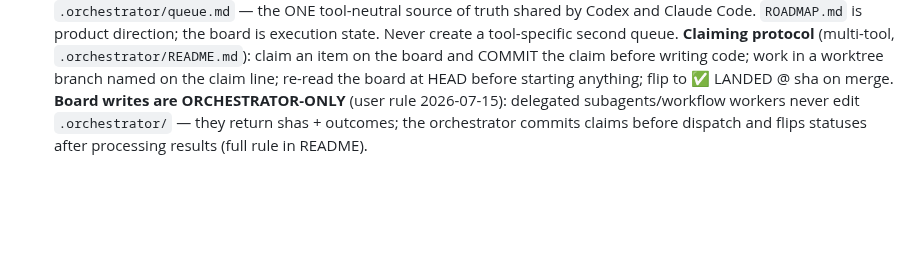
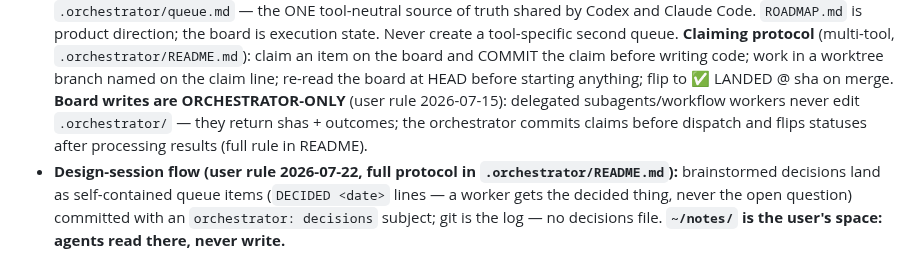
Before and after one commit to Frank-P-Lu/awl-next, a Markdown page: CLAUDE.md, the part around the change. GitHub-like rendering; blank space fills up the shorter version.

```diff
--- a/CLAUDE.md
+++ b/CLAUDE.md
@@ -255,3 +255,4 @@ User-facing docs (CREDITS, GUIDE, welcome/tour, site pages) are **matter-of-fact
 - **History ownership (SETTLED):** a git-managed file's timeline is `git log` alone — awl records NO snapshot for it from any path. Loose files snapshot on every save, pruned by the aged ladder. Autosave still WRITES git files (writing ≠ version-meddling).
 - **Shift-PageDown/PageUp** deliberately do not extend a selection (documented non-movers in the `is_motion` test); promoting them is a conscious follow-up, not a bug.
 - **Shared orchestration board:** concrete build queues, dependencies, handoffs, and status live in `.orchestrator/queue.md` — the ONE tool-neutral source of truth shared by Codex and Claude Code. `ROADMAP.md` is product direction; the board is execution state. Never create a tool-specific second queue. **Claiming protocol** (multi-tool, `.orchestrator/README.md`): claim an item on the board and COMMIT the claim before writing code; work in a worktree branch named on the claim line; re-read the board at HEAD before starting anything; flip to ✅ LANDED @ sha on merge. **Board writes are ORCHESTRATOR-ONLY** (user rule 2026-07-15): delegated subagents/workflow workers never edit `.orchestrator/` — they return shas + outcomes; the orchestrator commits claims before dispatch and flips statuses after processing results (full rule in README).
+- **Design-session flow (user rule 2026-07-22, full protocol in `.orchestrator/README.md`):** brainstormed decisions land as self-contained queue items (`DECIDED <date>` lines — a worker gets the decided thing, never the open question) committed with an `orchestrator: decisions` subject; git is the log — no decisions file. **`~/notes/` is the user's space: agents read there, never write.**
```
Also changed, not shown: .orchestrator/README.md (+21 -0 lines).
